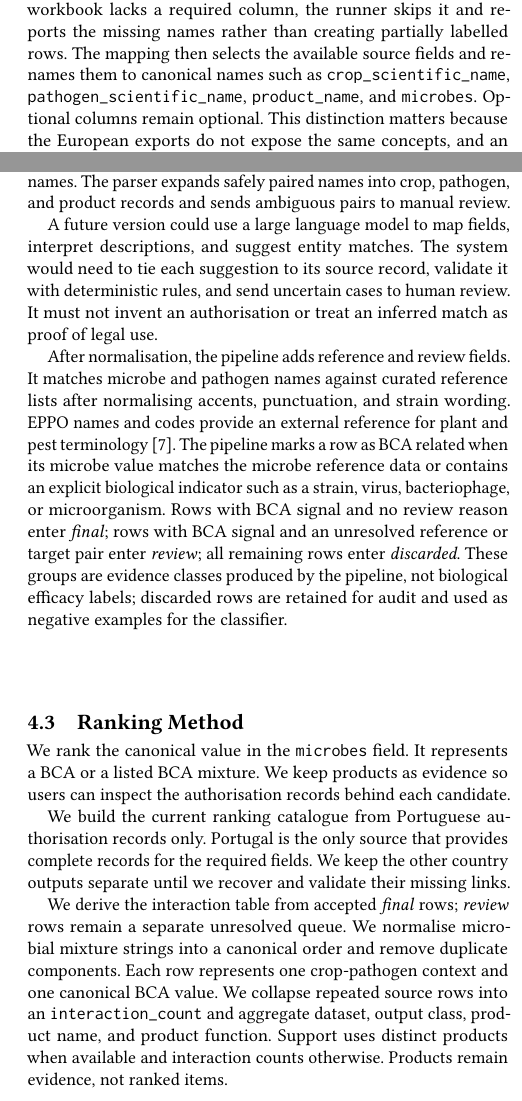
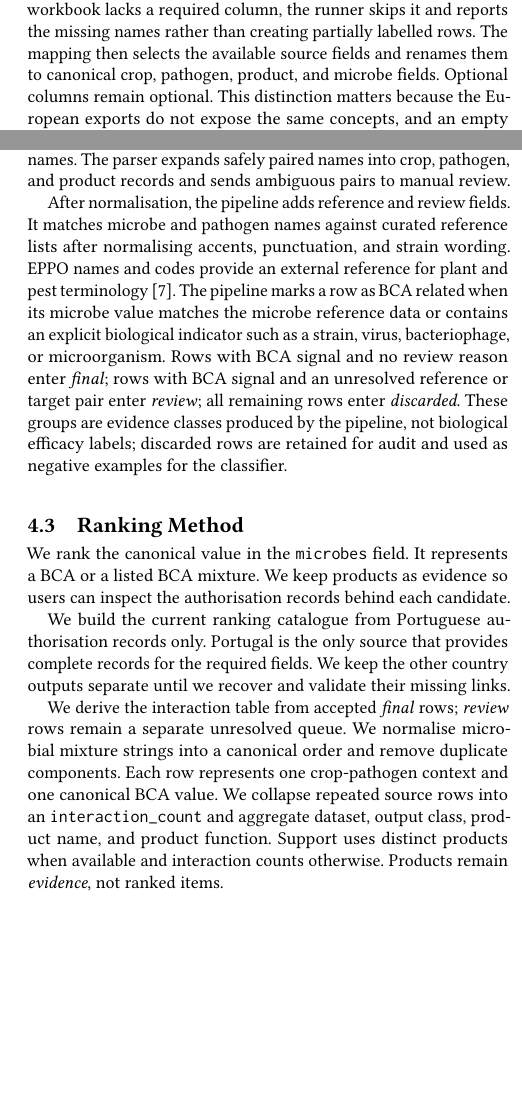
Before and after one commit to cheestree/fcul, a LaTeX paper (summer_of_research/report/paper/main.tex): two parts of the columns of pages 2 and 3 of 5, joined at a grey line, cut so that both start at the same text, the shorter picture padded with empty space. Compiled offline with pdfLaTeX.

Commit message:
docs: update summer of research report

```diff
--- a/summer_of_research/report/paper/main.tex
+++ b/summer_of_research/report/paper/main.tex
@@ -111,9 +111,9 @@
     Each parser first identifies the source table and returns a data frame with the source headers intact. The shared
     normalisation stage checks the required columns before processing a file. If a workbook lacks a required column,
     the runner skips it and reports the missing names rather than creating partially labelled rows. The mapping then
-    selects the available source fields and renames them to canonical names such as \texttt{crop\_scientific\_name},
-    \texttt{pathogen\_scientific\_name}, \texttt{product\_name}, and \texttt{microbes}. Optional columns remain
-    optional. This distinction matters because the European exports do not expose the same concepts, and an empty
+    selects the available source fields and renames them to canonical crop, pathogen, product, and microbe fields.
+    Optional columns remain optional. This distinction matters because the European exports do not expose the same
+    concepts, and an empty
     optional field should not be mistaken for a failed parse.
 
     The source parsers also handle transformations that cannot be expressed as simple renaming. Portuguese rows can
@@ -193,11 +193,6 @@
     list several target names and scientific names. The parser expands safely paired names into crop, pathogen, and
     product records and sends ambiguous pairs to manual review.
 
-    A future version could use a large language model to map fields, interpret descriptions, and suggest entity
-    matches. The system would need to tie each suggestion to its source record, validate it with deterministic rules,
-    and send uncertain cases to human review. It must not invent an authorisation or treat an inferred match as proof
-    of legal use.
-
     After normalisation, the pipeline adds reference and review fields. It matches microbe and pathogen names against
     curated reference lists after normalising accents, punctuation, and strain wording. EPPO names and codes provide
     an external reference for plant and pest terminology~\cite{eppo-global-database}.
@@ -221,7 +216,7 @@
     unresolved queue. We normalise microbial mixture strings into a canonical order and remove duplicate components.
     Each row represents one crop-pathogen context and one canonical BCA value. We collapse repeated source rows into
     an \texttt{interaction\_count} and aggregate dataset, output class, product name, and product function. Support
-    uses distinct products when available and interaction counts otherwise. Products remain evidence, not ranked items.
+    uses distinct products when available and interaction counts otherwise. Products remain \textit{evidence}, not ranked items.
 
     We treat each crop-pathogen context as an implicit user and each BCA as an item. The interaction table becomes a
     context-item matrix. We retain interaction counts for support features but use binary presence for similarity.
```
Also changed, not shown: summer_of_research/report/paper/main.tex (22 more changed lines).
